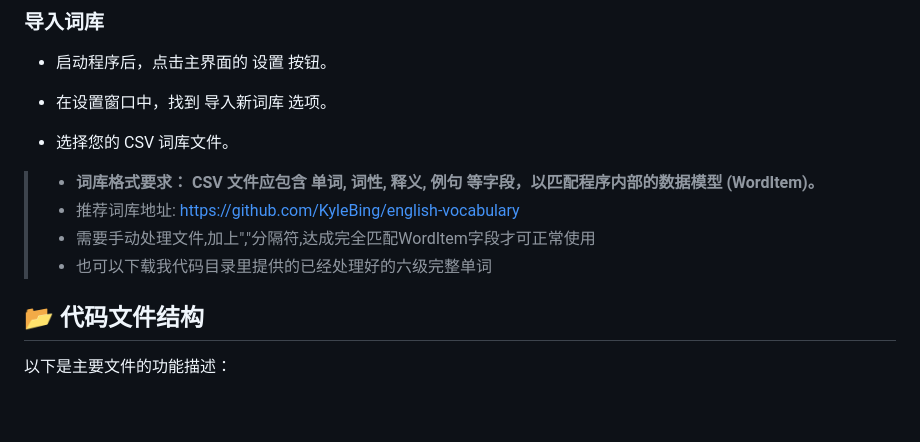
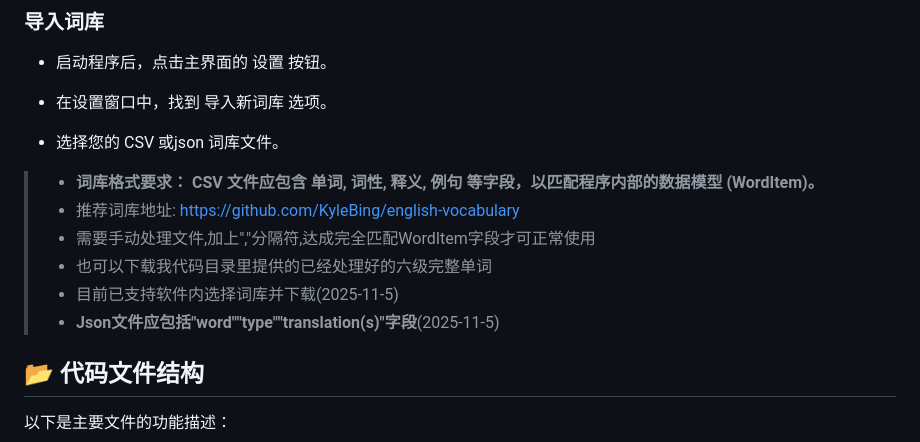
Before and after one commit to Junpgle/LearnWord, a Markdown page: README.md, the part around the change printed below. Rendered like a GitHub page; blank space fills up the shorter version.

```diff
--- a/README.md
+++ b/README.md
@@ -72,12 +72,14 @@ LearnWindow 实现了核心的三阶段学习逻辑，根据用户的回答结
 
 - 在设置窗口中，找到 导入新词库 选项。
 
-- 选择您的 CSV 词库文件。
+- 选择您的 CSV 或json 词库文件。
 
 >- **词库格式要求： CSV 文件应包含 单词, 词性, 释义, 例句 等字段，以匹配程序内部的数据模型 (WordItem)。**
 >- 推荐词库地址: https://github.com/KyleBing/english-vocabulary
 >- 需要手动处理文件,加上","分隔符,达成完全匹配WordItem字段才可正常使用
 >- 也可以下载我代码目录里提供的已经处理好的六级完整单词
+>- 目前已支持软件内选择词库并下载(2025-11-5)
+>-  **Json文件应包括"word""type""translation(s)"字段**(2025-11-5)
 
 ## 📂 代码文件结构
 
```
Also changed, not shown: other parts of README.md (+1 -1 lines).
